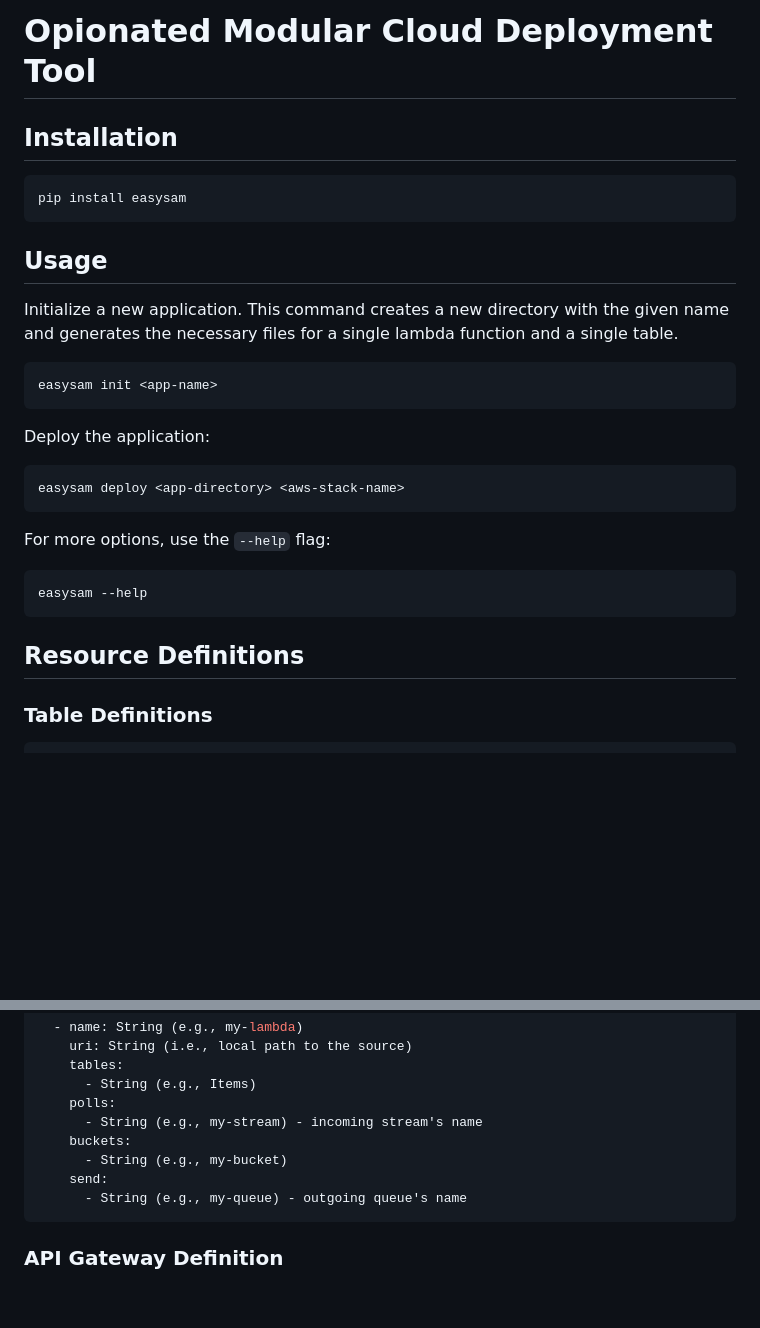
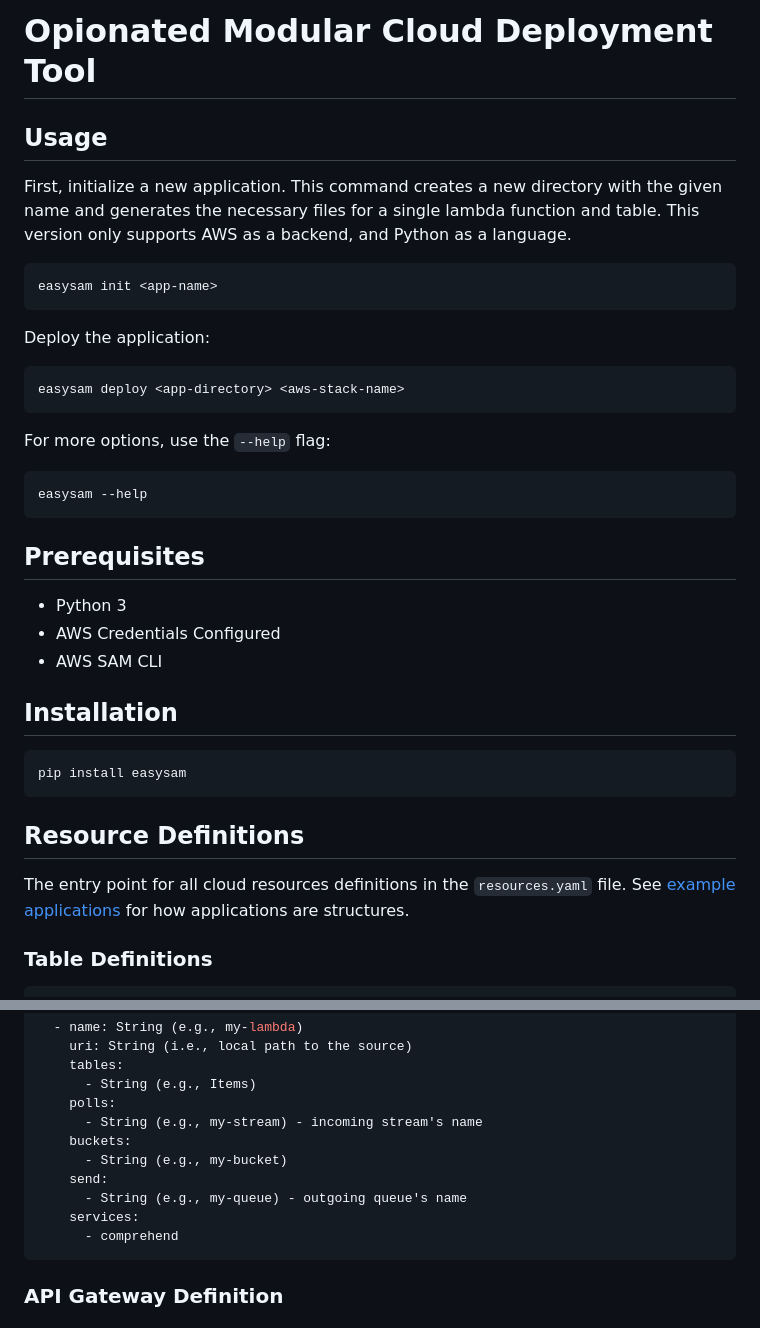
Before and after one commit to scartill/easysam, a Markdown page: README.md, 2 parts joined by grey strips. GitHub-like rendering; blank space fills up the shorter version.

````diff
--- a/README.md
+++ b/README.md
@@ -1,14 +1,8 @@
 # Opionated Modular Cloud Deployment Tool
-
-## Installation
-
-```pwsh
-pip install easysam
-```
 
 ## Usage
 
-Initialize a new application. This command creates a new directory with the given name and generates the necessary files for a single lambda function and a single table.
+First, initialize a new application. This command creates a new directory with the given name and generates the necessary files for a single lambda function and table. This version only supports AWS as a backend, and Python as a language.
 
 ```pwsh
 easysam init <app-name>
@@ -26,7 +20,20 @@ For more options, use the `--help` flag:
 easysam --help
 ```
 
+## Prerequisites
+* Python 3
+* AWS Credentials Configured
+* AWS SAM CLI
+
+## Installation
+
+```pwsh
+pip install easysam
+```
+
 ## Resource Definitions
+
+The entry point for all cloud resources definitions in the `resources.yaml` file. See [example applications](./example) for how applications are structures.
 
 ### Table Definitions
 
@@ -82,6 +89,8 @@ streams:
       - String (e.g., my-bucket)
     send:
       - String (e.g., my-queue) - outgoing queue's name
+    services:
+      - comprehend
 ```
 
 ### API Gateway Definition
````
